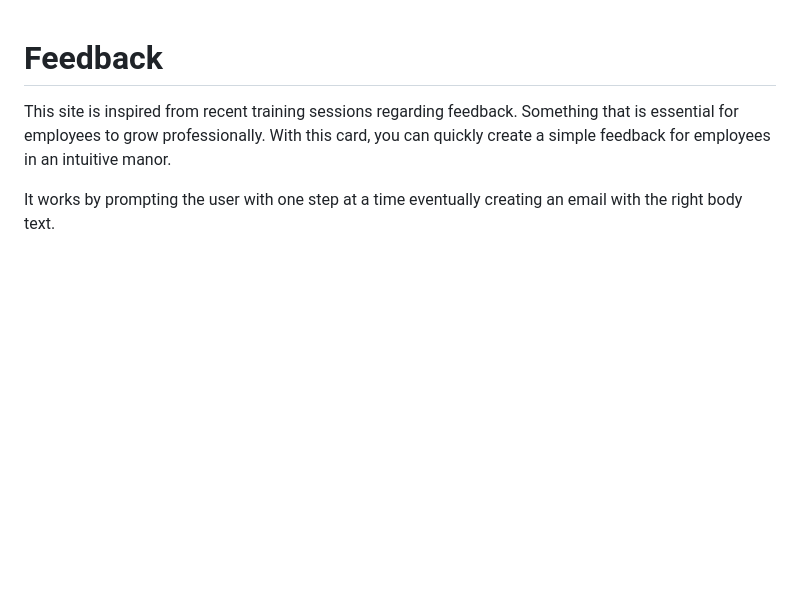
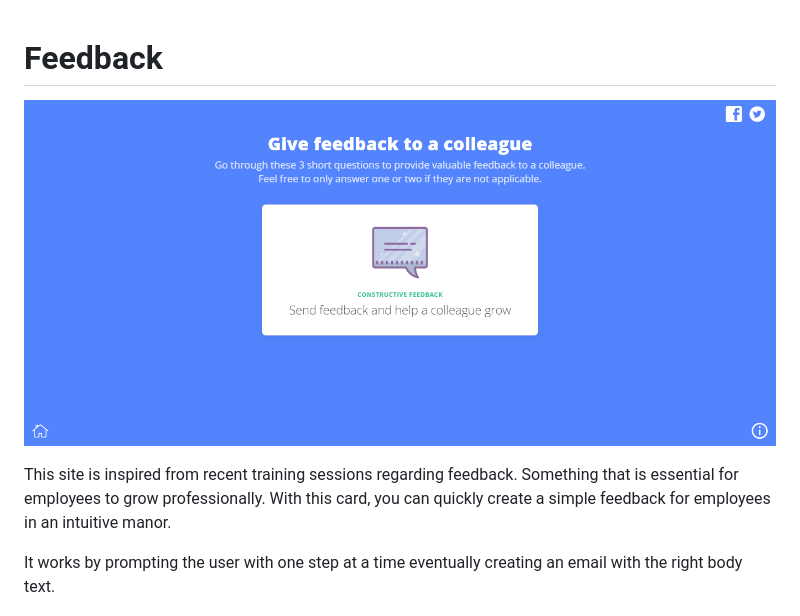
Before and after one commit to cDoru/feedback, a Markdown page: README.md, the part around the change. GitHub-like rendering; pictures changed too: feedback.PNG (added); blank space fills up the shorter version.

Commit message:
New image

```diff
--- a/README.md
+++ b/README.md
@@ -1,4 +1,6 @@
 # Feedback
+
+![Alt text](feedback.PNG?raw=true "Feedback Card")
 
 This site is inspired from recent training sessions regarding feedback. Something that is essential for employees to grow professionally. With this card, you can quickly create a simple feedback for employees in an intuitive manor.
 
```
Also changed, not shown: thumbnail.PNG (deleted).
